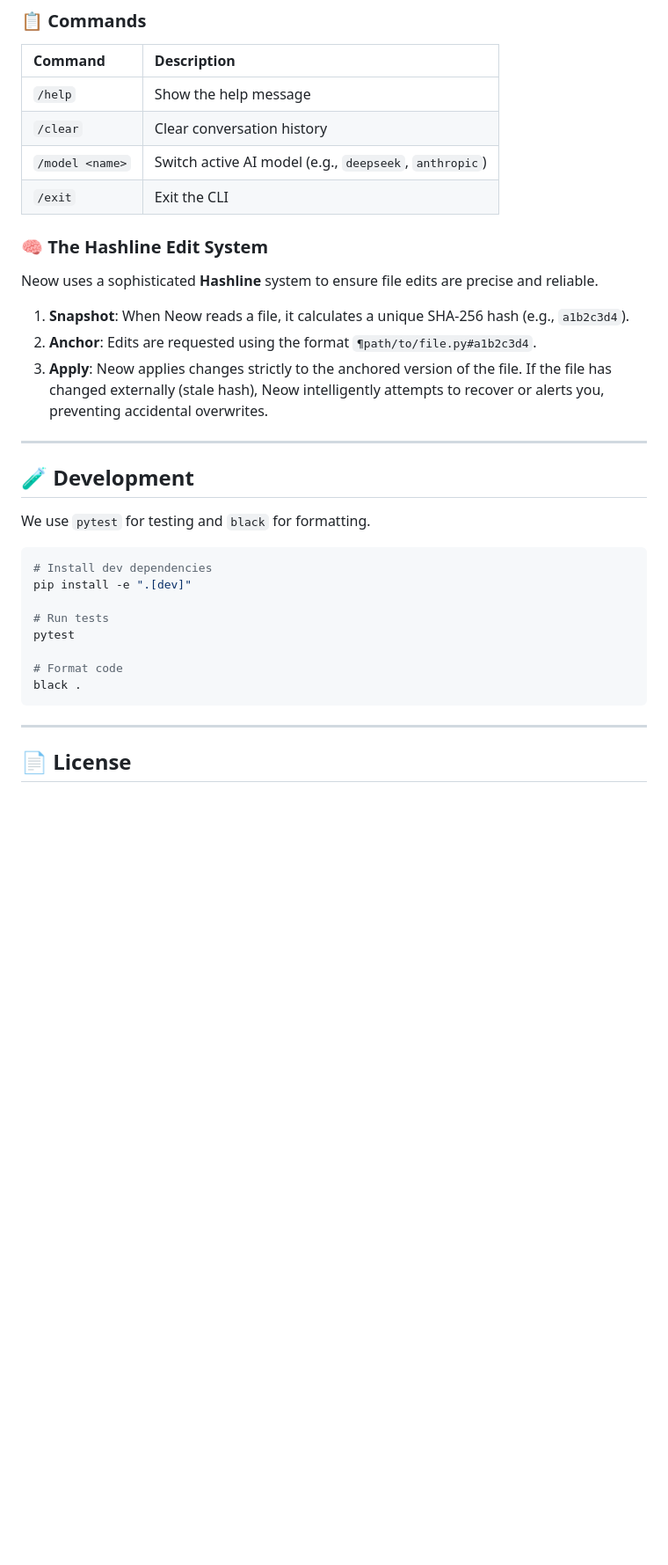
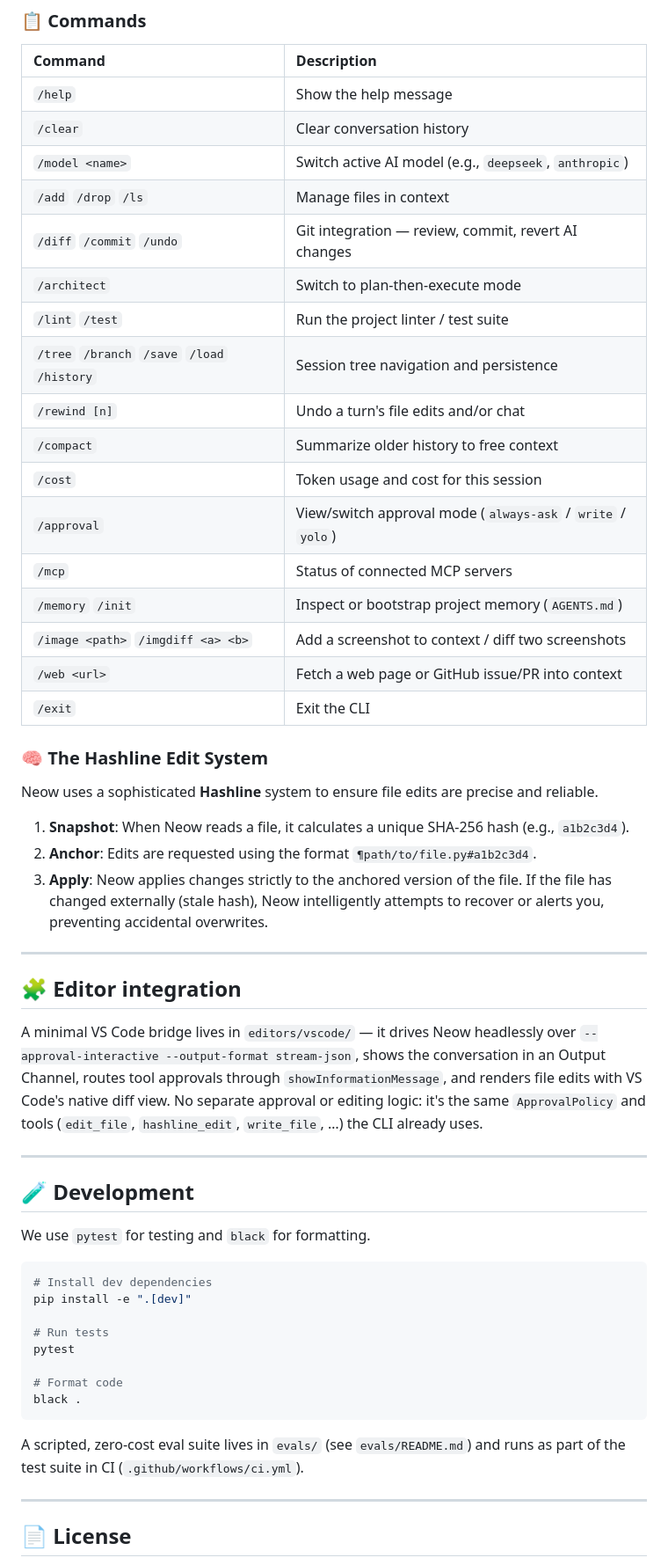
Before and after one commit to 20190441309/neow, a Markdown page: README.md, the part around one of its changes. Shown at 88% size. Drawn GitHub-style; blank space fills up the shorter version.

````diff
--- a/README.md
+++ b/README.md
@@ -314,6 +349,19 @@ GitHub Actions example:
 | `/help` | Show the help message |
 | `/clear` | Clear conversation history |
 | `/model <name>` | Switch active AI model (e.g., `deepseek`, `anthropic`) |
+| `/add` `/drop` `/ls` | Manage files in context |
+| `/diff` `/commit` `/undo` | Git integration — review, commit, revert AI changes |
+| `/architect` | Switch to plan-then-execute mode |
+| `/lint` `/test` | Run the project linter / test suite |
+| `/tree` `/branch` `/save` `/load` `/history` | Session tree navigation and persistence |
+| `/rewind [n]` | Undo a turn's file edits and/or chat |
+| `/compact` | Summarize older history to free context |
+| `/cost` | Token usage and cost for this session |
+| `/approval` | View/switch approval mode (`always-ask` / `write` / `yolo`) |
+| `/mcp` | Status of connected MCP servers |
+| `/memory` `/init` | Inspect or bootstrap project memory (`AGENTS.md`) |
+| `/image <path>` `/imgdiff <a> <b>` | Add a screenshot to context / diff two screenshots |
+| `/web <url>` | Fetch a web page or GitHub issue/PR into context |
 | `/exit` | Exit the CLI |
 
 ### 🧠 The Hashline Edit System
@@ -323,6 +371,12 @@ Neow uses a sophisticated **Hashline** system to ensure file edits are precise a
 1. **Snapshot**: When Neow reads a file, it calculates a unique SHA-256 hash (e.g., `a1b2c3d4`).
 2. **Anchor**: Edits are requested using the format `¶path/to/file.py#a1b2c3d4`.
 3. **Apply**: Neow applies changes strictly to the anchored version of the file. If the file has changed externally (stale hash), Neow intelligently attempts to recover or alerts you, preventing accidental overwrites.
+
+---
+
+## 🧩 Editor integration
+
+A minimal VS Code bridge lives in `editors/vscode/` — it drives Neow headlessly over `--approval-interactive --output-format stream-json`, shows the conversation in an Output Channel, routes tool approvals through `showInformationMessage`, and renders file edits with VS Code's native diff view. No separate approval or editing logic: it's the same `ApprovalPolicy` and tools (`edit_file`, `hashline_edit`, `write_file`, …) the CLI already uses.
 
 ---
 
@@ -341,6 +395,8 @@ pytest
 black .
 ```
 
+A scripted, zero-cost eval suite lives in `evals/` (see `evals/README.md`) and runs as part of the test suite in CI (`.github/workflows/ci.yml`).
+
 ---
 
 ## 📄 License
````
Also changed, not shown: other parts of README.md (+50 -15 lines).
